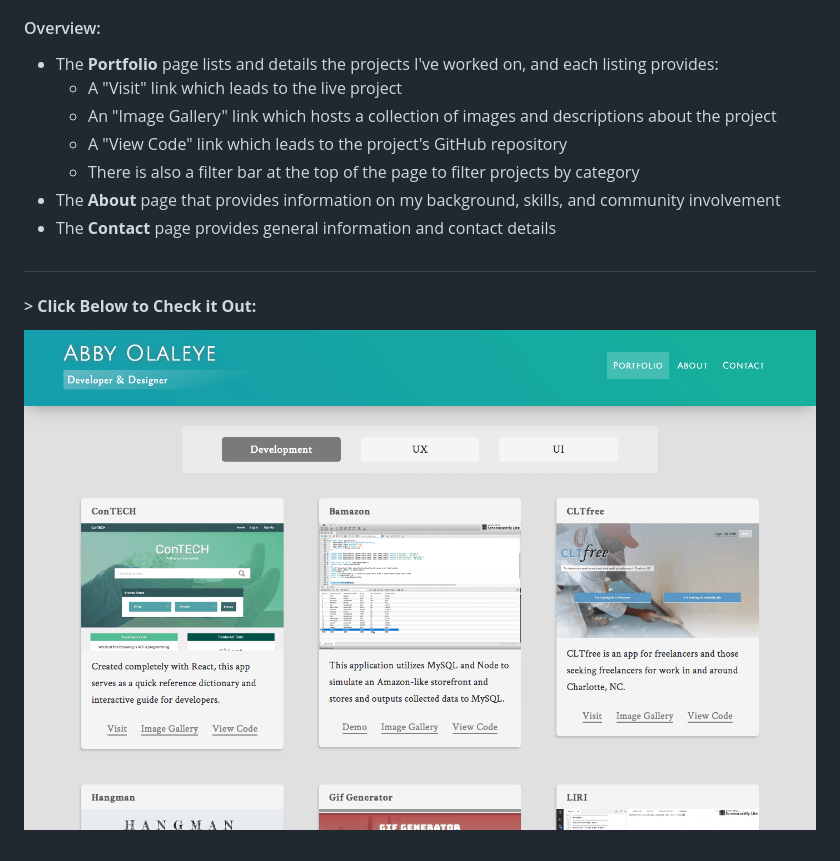
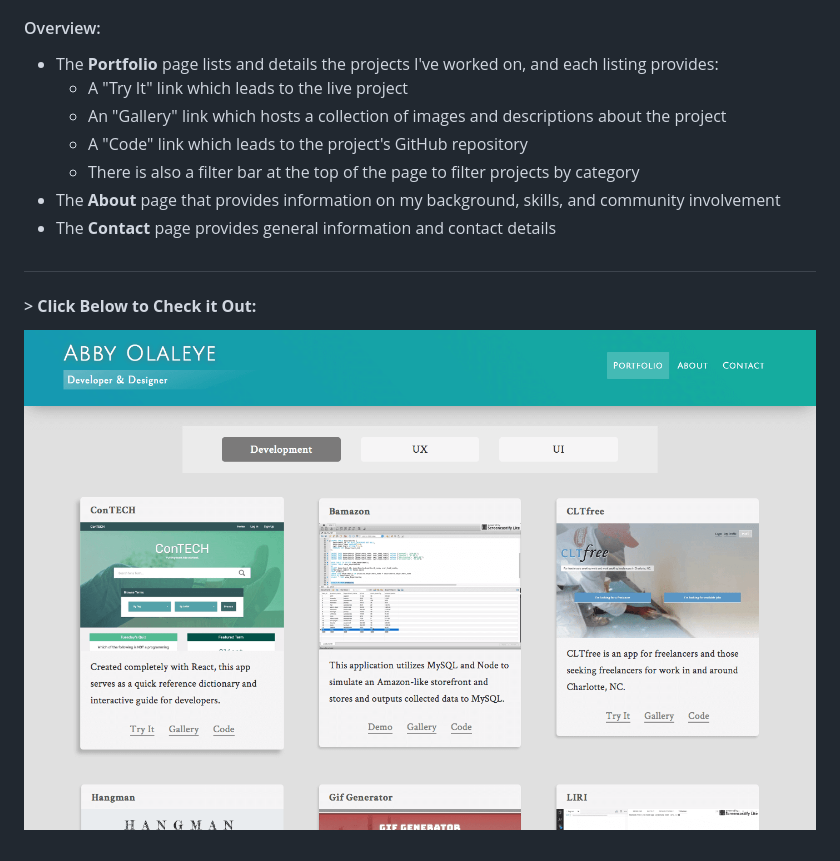
Before and after one commit to aolaleye/Portfolio-Website, a Markdown page: README.md, the part around the change. GitHub-like rendering; pictures changed too: img/portfolio.png.

Commit message:
updated contents in README

```diff
--- a/README.md
+++ b/README.md
@@ -4,9 +4,9 @@ Created with custom css, this website showcases my portfolio of projects in web
 
 #### Overview:
 * The __Portfolio__ page lists and details the projects I've worked on, and each listing provides:
-  * A "Visit" link which leads to the live project
-  * An "Image Gallery" link which hosts a collection of images and descriptions about the project
-  * A "View Code" link which leads to the project's GitHub repository
+  * A "Try It" link which leads to the live project
+  * An "Gallery" link which hosts a collection of images and descriptions about the project
+  * A "Code" link which leads to the project's GitHub repository
   * There is also a filter bar at the top of the page to filter projects by category
 * The __About__ page that provides information on my background, skills, and community involvement
 * The __Contact__ page provides general information and contact details
```
